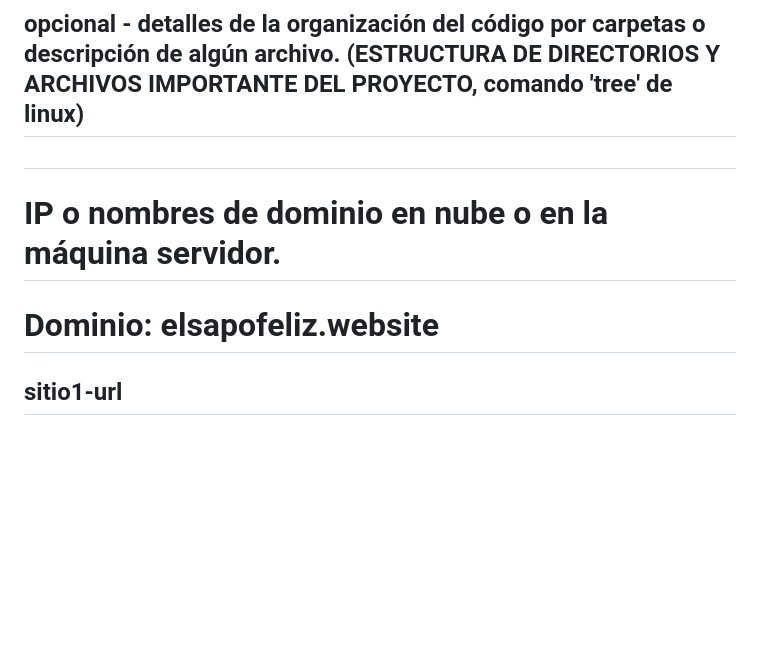
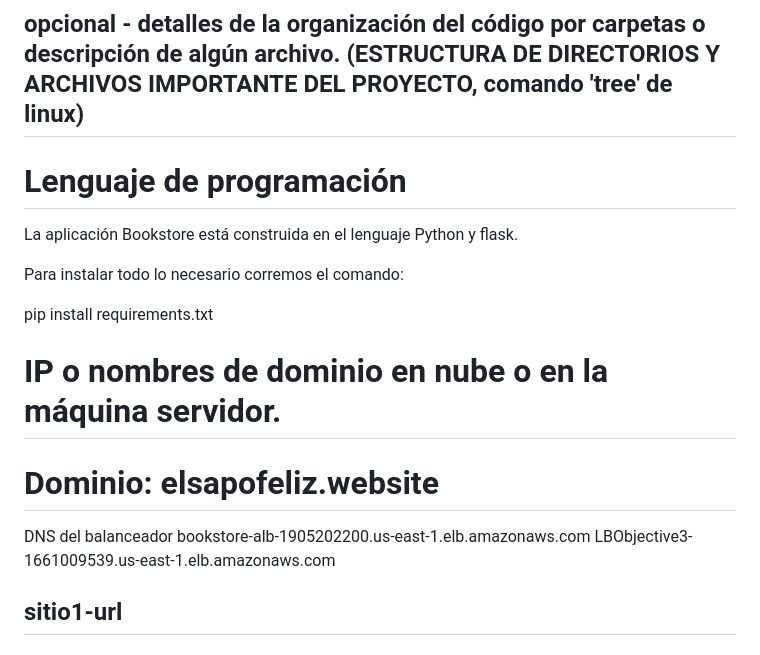
Before and after one commit to TomasPinedaNaranjo/AplicacionEscalableTelematica, a Markdown page: BookStore-monolith/README.md, the part around the change. Drawn GitHub-style; blank space fills up the shorter version.

```diff
--- a/BookStore-monolith/README.md
+++ b/BookStore-monolith/README.md
@@ -460,10 +460,21 @@ Docker swarm se encargará de redistribuir las réplicas en caso de que alguna m
 
 ## opcional - detalles de la organización del código por carpetas o descripción de algún archivo. (ESTRUCTURA DE DIRECTORIOS Y ARCHIVOS IMPORTANTE DEL PROYECTO, comando 'tree' de linux)
 
-##
+# Lenguaje de programación
+
+La aplicación Bookstore está construida en el lenguaje Python y flask.
+
+Para instalar todo lo necesario corremos el comando:
+
+pip install requirements.txt
+
 # IP o nombres de dominio en nube o en la máquina servidor.
 
 # Dominio: elsapofeliz.website
+
+DNS del balanceador
+bookstore-alb-1905202200.us-east-1.elb.amazonaws.com
+LBObjective3-1661009539.us-east-1.elb.amazonaws.com
 
 ## sitio1-url
 
```
